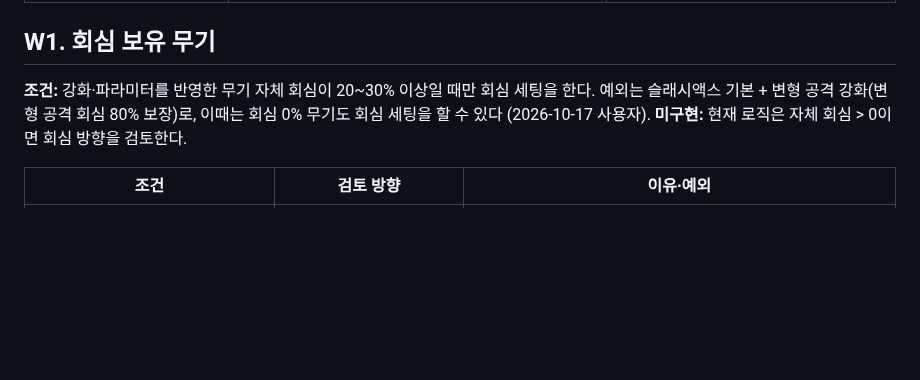
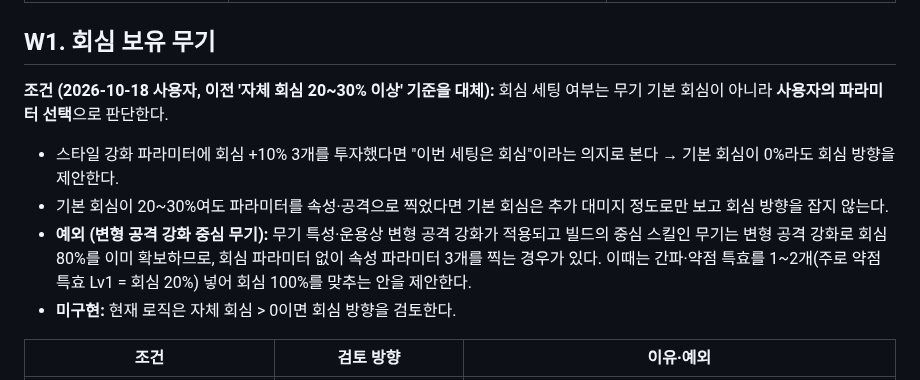
Before and after one commit to mhn-kor/mhn-kor.github.io, a Markdown page: docs/CONCEPTS.md, the part around the change. Drawn GitHub-style; blank space fills up the shorter version.

Commit message:
문서: 회심 세팅 기준을 파라미터 선택(회심 3개) 기반으로 정리 (CONCEPTS W1)
- 변형 공격 강화 중심 무기는 예외: 간파·약점 특효로 회심 100% 보완 안 제안 (미구현 표시)

Co-Authored-By: Claude Opus 5.5 <noreply@anthropic.com>
Claude-Session: https://claude.ai/code/session_01Du8QiFXWkQ5An8EqETLmqz

```diff
--- a/docs/CONCEPTS.md
+++ b/docs/CONCEPTS.md
@@ -25,7 +25,12 @@
 
 ## W1. 회심 보유 무기
 
-**조건:** 강화·파라미터를 반영한 무기 자체 회심이 20~30% 이상일 때만 회심 세팅을 한다. 예외는 슬래시액스 기본 + 변형 공격 강화(변형 공격 회심 80% 보장)로, 이때는 회심 0% 무기도 회심 세팅을 할 수 있다 (2026-10-17 사용자). **미구현:** 현재 로직은 자체 회심 > 0이면 회심 방향을 검토한다.
+**조건 (2026-10-18 사용자, 이전 '자체 회심 20~30% 이상' 기준을 대체):** 회심 세팅 여부는 무기 기본 회심이 아니라 **사용자의 파라미터 선택**으로 판단한다.
+
+- 스타일 강화 파라미터에 회심 +10% 3개를 투자했다면 "이번 세팅은 회심"이라는 의지로 본다 → 기본 회심이 0%라도 회심 방향을 제안한다.
+- 기본 회심이 20~30%여도 파라미터를 속성·공격으로 찍었다면 기본 회심은 추가 대미지 정도로만 보고 회심 방향을 잡지 않는다.
+- **예외 (변형 공격 강화 중심 무기):** 무기 특성·운용상 변형 공격 강화가 적용되고 빌드의 중심 스킬인 무기는 변형 공격 강화로 회심 80%를 이미 확보하므로, 회심 파라미터 없이 속성 파라미터 3개를 찍는 경우가 있다. 이때는 간파·약점 특효를 1~2개(주로 약점 특효 Lv1 = 회심 20%) 넣어 회심 100%를 맞추는 안을 제안한다.
+- **미구현:** 현재 로직은 자체 회심 > 0이면 회심 방향을 검토한다.
 
 | 조건 | 검토 방향 | 이유·예외 |
 | --- | --- | --- |
```
